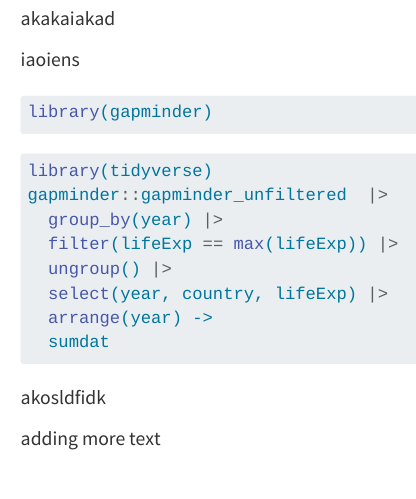
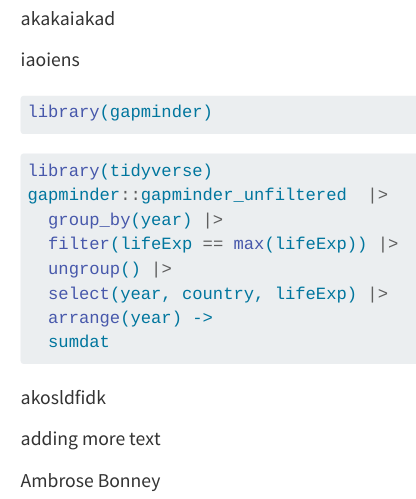
Before and after one commit to abonney25/life_exp, a Quarto document (life_exp.qmd): the page in a window 1100 px wide, from 130 px down. Rendered offline with R 4.5, knitr and Pandoc in place of Quarto, with nearby package versions; the code chunks are not run, so their results and figures are left out.

Commit message:
added name

```diff
--- a/life_exp.qmd
+++ b/life_exp.qmd
@@ -29,3 +29,5 @@
 
 
 adding more text
+
+ Ambrose Bonney
```
